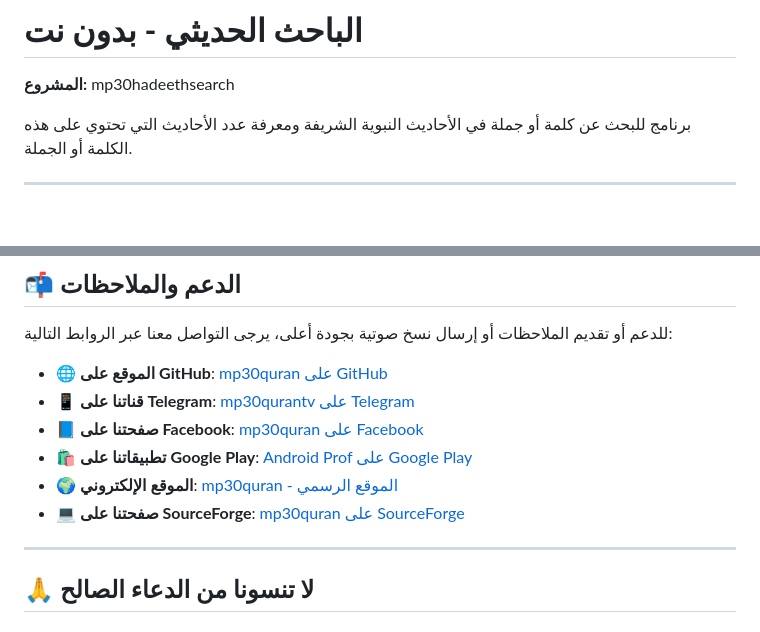
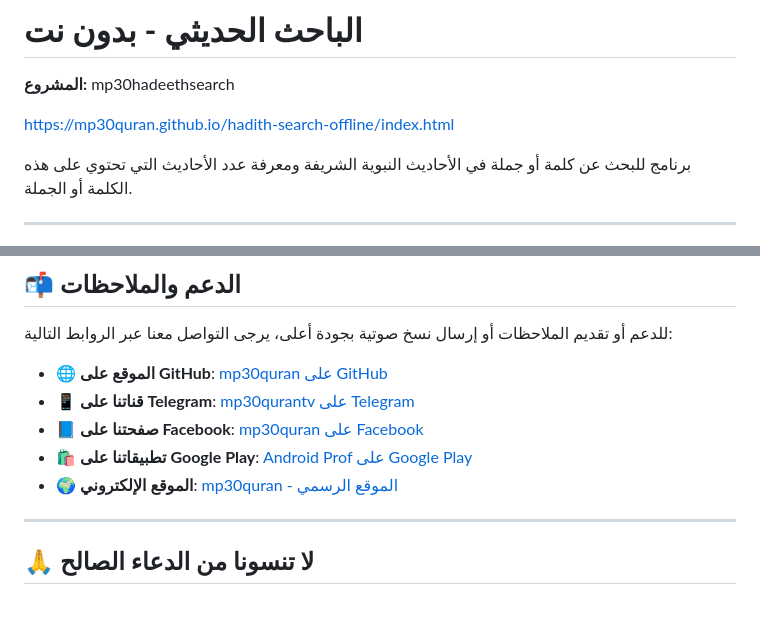
Before and after one commit to mp30quran/hadith-search-offline, a Markdown page: README.md, 2 parts joined by grey strips. GitHub-like rendering; blank space fills up the shorter version.

```diff
--- a/README.md
+++ b/README.md
@@ -2,6 +2,9 @@
 
 # **الباحث الحديثي - بدون نت**
 **المشروع:** mp30hadeethsearch
+
+
+https://mp30quran.github.io/hadith-search-offline/index.html
 
 
 برنامج للبحث عن كلمة أو جملة في الأحاديث النبوية الشريفة ومعرفة عدد الأحاديث التي تحتوي على هذه الكلمة أو الجملة.
@@ -75,7 +78,6 @@
 - 📘 **صفحتنا على Facebook**: [mp30quran على Facebook](https://facebook.com/mp30quran)
 - 🛍️ **تطبيقاتنا على Google Play**: [Android Prof على Google Play](https://play.google.com/store/apps/developer?id=Android+Prof)
 - 🌍 **الموقع الإلكتروني**: [mp30quran - الموقع الرسمي](https://sites.google.com/view/mp30quran/home)
-- 💻 **صفحتنا على SourceForge**: [mp30quran على SourceForge](https://mp30quran.sourceforge.io/)
 
 ---
 
```
